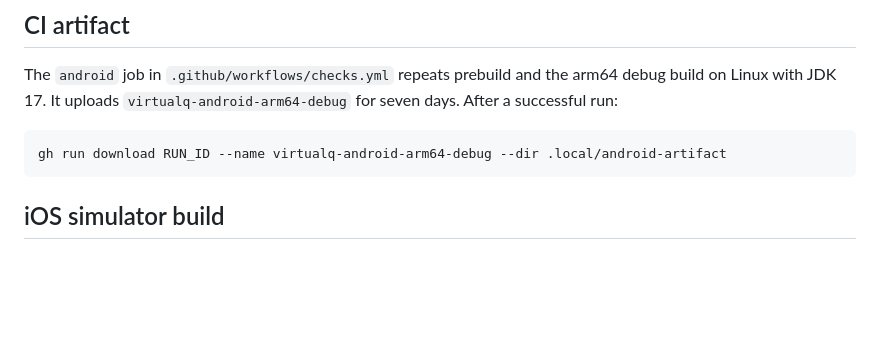
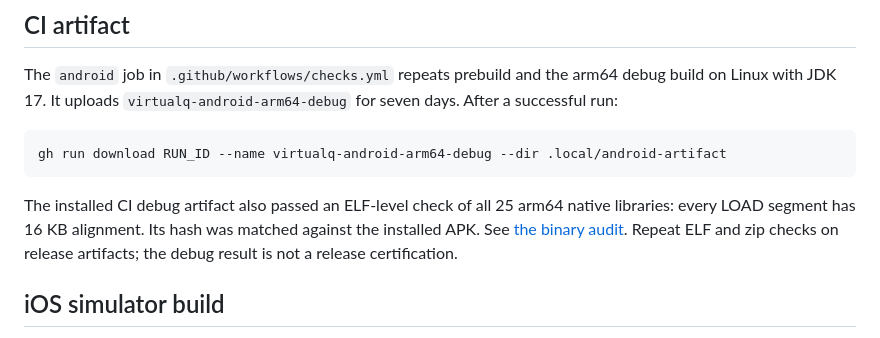
Before and after one commit to yagoTobi/VirtualQ-Final-Version, a Markdown page: docs/NATIVE_BUILDS.md, the part around the change. Rendered like a GitHub page; blank space fills up the shorter version.

````diff
--- a/docs/NATIVE_BUILDS.md
+++ b/docs/NATIVE_BUILDS.md
@@ -71,6 +71,12 @@ arm64 debug build on Linux with JDK 17. It uploads
 ```sh
 gh run download RUN_ID --name virtualq-android-arm64-debug --dir .local/android-artifact
 ```
+
+The installed CI debug artifact also passed an ELF-level check of all 25 arm64
+native libraries: every LOAD segment has 16 KB alignment. Its hash was matched
+against the installed APK. See [the binary audit](PERFORMANCE.md#installed-android-elf-alignment--16-september-2026).
+Repeat ELF and zip checks on release artifacts; the debug result is not a
+release certification.
 
 ## iOS simulator build
 
````
Also changed, not shown: docs/PERFORMANCE.md (+20 -0 lines).
